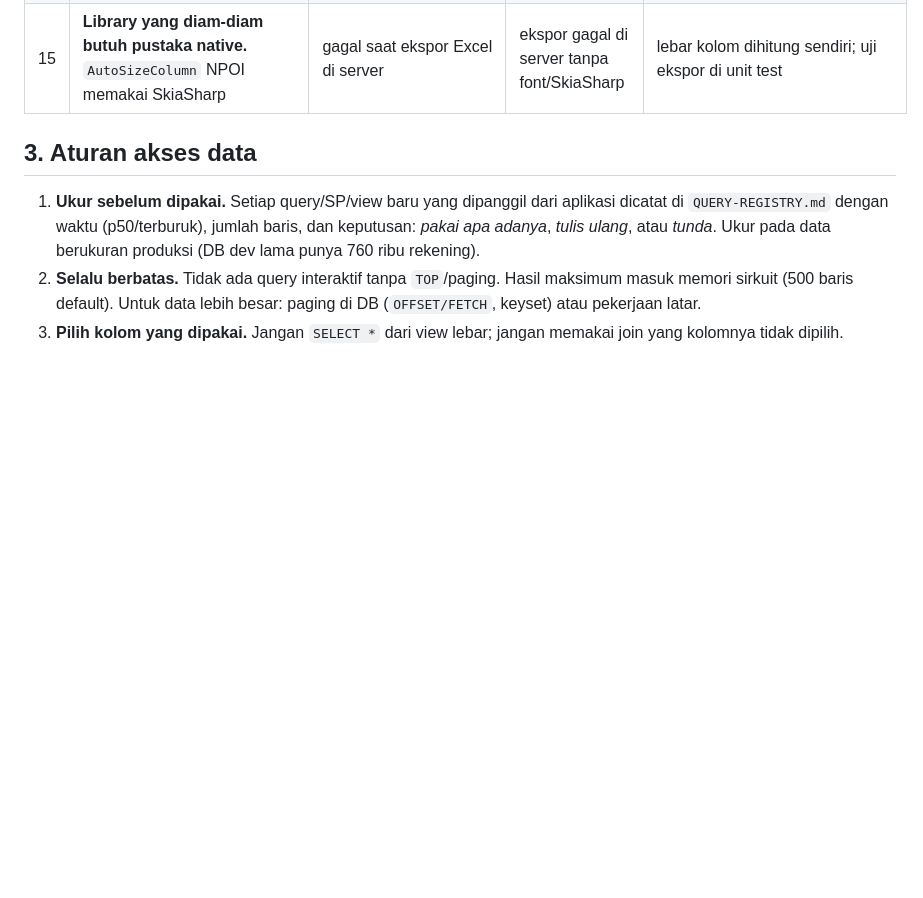
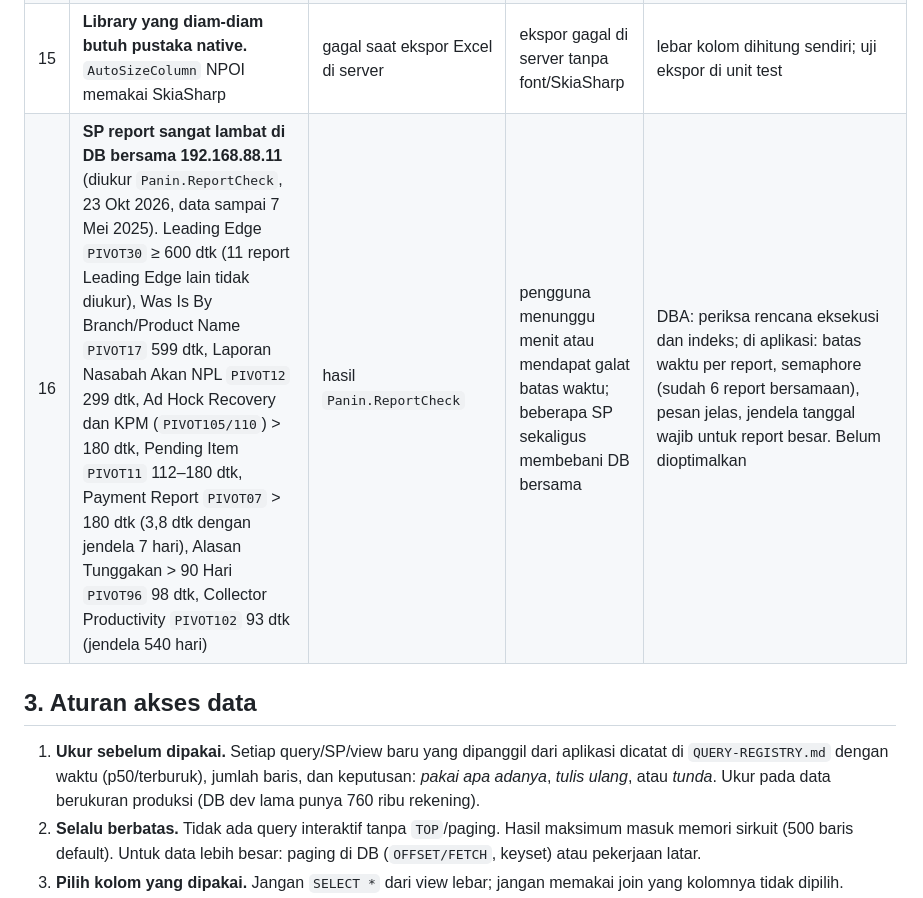
Before and after one commit to irfansyah/Panin.Collection, a Markdown page: docs/PERFORMANCE.md, the part around the change. Rendered like a GitHub page; blank space fills up the shorter version.

```diff
--- a/docs/PERFORMANCE.md
+++ b/docs/PERFORMANCE.md
@@ -35,6 +35,7 @@ Pembanding: untuk setiap halaman yang dimigrasi, **ukur halaman lama yang setara
 | 13 | **Otorisasi dipercayakan ke browser.** Layar Monitoring lama memakai field tersembunyi (`hPREV`) untuk menentukan user yang dilihat | dibaca dari kode lama | pengguna dapat melihat data user lain dengan mengubah field | `CanViewAsync` memeriksa di server (diri sendiri, bawahan lewat `TEMP_DOWNLINE`, atau atasan langsung) pada setiap drill-down |
 | 14 | **SP penulisan tanpa transaksi dan tanpa otorisasi.** `SAVE_CALL_HISTORY` menulis ke ±6 tabel tanpa `BEGIN TRAN`, dan layar lama tidak memeriksa siapa yang menyimpan untuk rekening mana | dibaca dari SP dan kode lama; pada uji, satu simpan dengan rekomendasi mengubah 5 tabel | kegagalan di tengah meninggalkan data setengah jadi; user mana pun dapat mencatat call untuk rekening apa pun | dipanggil di dalam transaksi `XACT_ABORT ON`; hanya pemilik rekening atau atasannya (`TEMP_DOWNLINE`) yang boleh menyimpan, diperiksa di server |
 | 15 | **Library yang diam-diam butuh pustaka native.** `AutoSizeColumn` NPOI memakai SkiaSharp | gagal saat ekspor Excel di server | ekspor gagal di server tanpa font/SkiaSharp | lebar kolom dihitung sendiri; uji ekspor di unit test |
+| 16 | **SP report sangat lambat di DB bersama 192.168.88.11** (diukur `Panin.ReportCheck`, 23 Okt 2026, data sampai 7 Mei 2025). Leading Edge `PIVOT30` ≥ 600 dtk (11 report Leading Edge lain tidak diukur), Was Is By Branch/Product Name `PIVOT17` 599 dtk, Laporan Nasabah Akan NPL `PIVOT12` 299 dtk, Ad Hock Recovery dan KPM (`PIVOT105/110`) > 180 dtk, Pending Item `PIVOT11` 112–180 dtk, Payment Report `PIVOT07` > 180 dtk (3,8 dtk dengan jendela 7 hari), Alasan Tunggakan > 90 Hari `PIVOT96` 98 dtk, Collector Productivity `PIVOT102` 93 dtk (jendela 540 hari) | hasil `Panin.ReportCheck` | pengguna menunggu menit atau mendapat galat batas waktu; beberapa SP sekaligus membebani DB bersama | DBA: periksa rencana eksekusi dan indeks; di aplikasi: batas waktu per report, semaphore (sudah 6 report bersamaan), pesan jelas, jendela tanggal wajib untuk report besar. Belum dioptimalkan |
 
 ## 3. Aturan akses data
 
```
Also changed, not shown: docs/REPORTS.md (+18 -0 lines), docs/SISA-PEKERJAAN.md (+1 -1 lines).
